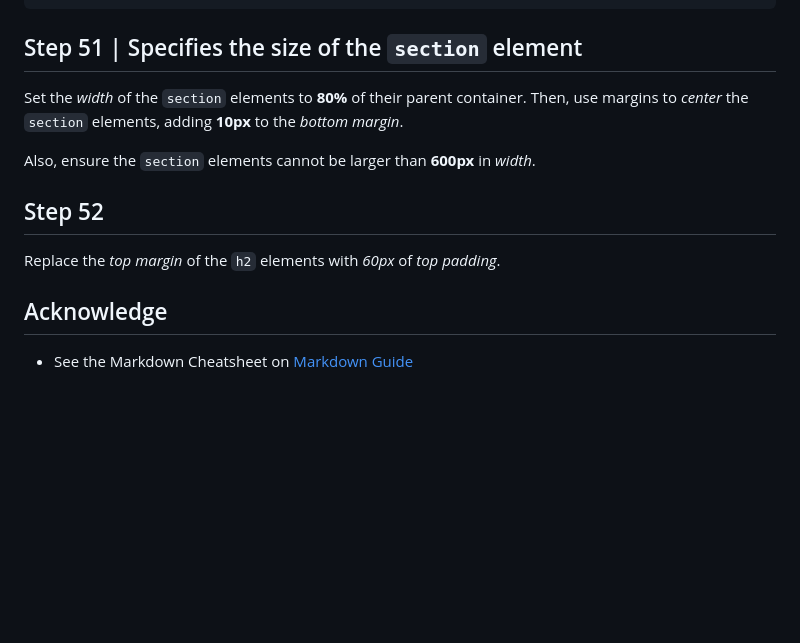
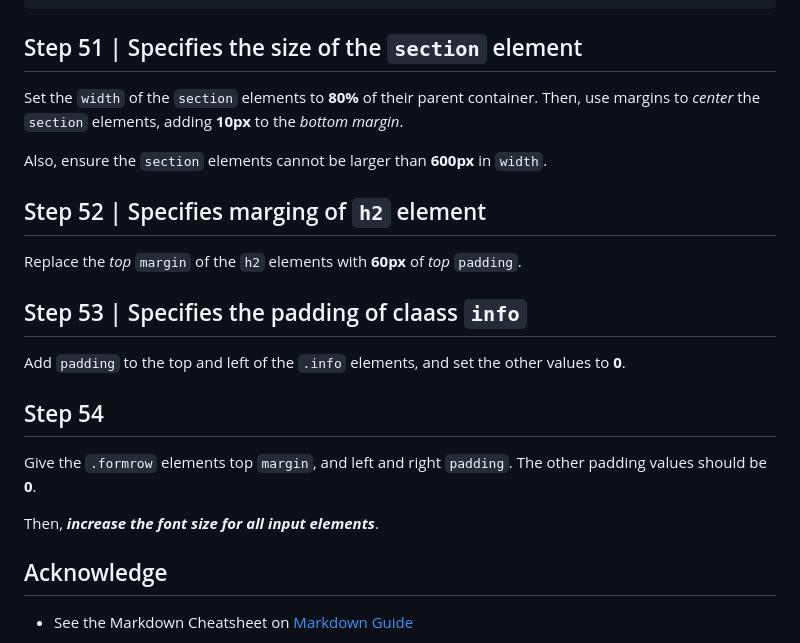
Before and after one commit to egiberne/free-quiz-app, a Markdown page: Instructions.md, the part around the change. GitHub-like rendering; blank space fills up the shorter version.

Commit message:
- Specifies marging of `h2` element - Specifies the padding of claass `info`

````diff
--- a/Instructions.md
+++ b/Instructions.md
@@ -124,15 +124,23 @@ height: 100%;
 ```
 
 ## Step 51 | Specifies the size of the `section` element
-Set the *width* of the `section` elements to **80%** of their parent container. Then, use margins to *center* the `section` elements, adding **10px** to the *bottom* *margin*.
+Set the `width` of the `section` elements to **80%** of their parent container. Then, use margins to *center* the `section` elements, adding **10px** to the *bottom* *margin*.
 
-Also, ensure the `section` elements cannot be larger than **600px** in *width*.
+Also, ensure the `section` elements cannot be larger than **600px** in `width`.
 
 
-## Step 52
-Replace the *top* *margin* of the `h2` elements with *60px* of *top* *padding*.
+## Step 52 | Specifies marging of `h2` element
+Replace the *top* `margin` of the `h2` elements with **60px** of *top* `padding`.
 
 
+## Step 53 | Specifies the padding of claass `info`
+Add `padding` to the top and left of the `.info` elements, and set the other values to **0**.
+
+
+## Step 54
+Give the `.formrow` elements top `margin`, and left and right `padding`. The other padding values should be **0**.
+
+Then, ***increase the font size for all input elements***.
 
 
 
````
